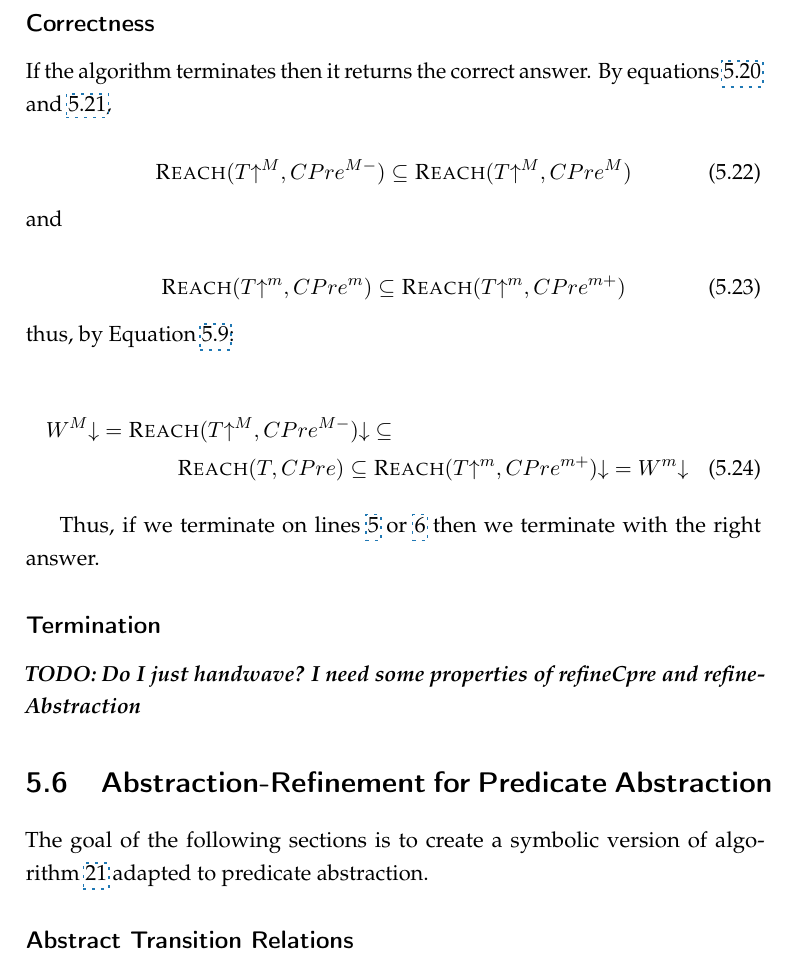
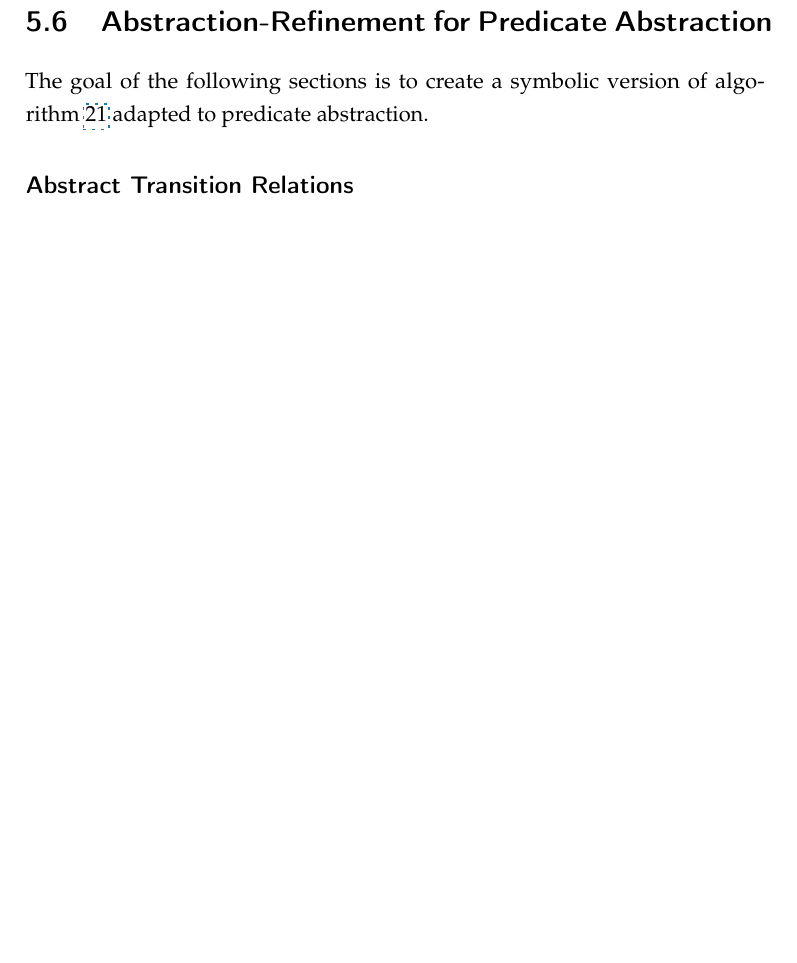
Before and after one commit to termite2/adam-thesis, a LaTeX thesis (sources/thesis.tex, which reads sources/solving.tex): part of page 121 of 193 before the commit and part of page 121 of 191 after it, cut at the place of the change, the shorter picture padded with empty space. The pictures show the PDF file thesis.pdf that the author committed with the source.

Commit message:
remove crrectness and termination from general three valued abs refinement

```diff
--- a/sources/solving.tex
+++ b/sources/solving.tex
@@ -790,32 +790,6 @@ With these operators we create a new approximate abstraction-refinement scheme g
 \end{algorithmic}
 \end{algorithm}
 
-\subsection{Correctness}
-
-If the algorithm terminates then it returns the correct answer. By equations~\ref{eqn:cpre_p1} and~\ref{eqn:cpre_p2},
-
-\begin{equation}
-    \reach(\abstractM{T}, \cpreMm) \subseteq \reach(\abstractM{T}, \cpreM)
-\end{equation}
-
-\noindent and
-
-\begin{equation}
-    \reach(\abstractm{T}, \cprem) \subseteq \reach(\abstractm{T}, \cpremp)
-\end{equation}
-
-\noindent thus, by Equation~\ref{eqn:cpre_inclusion}:
-
-\begin{multline}
-    \concrete{W^M} = \concrete{\reach(\abstractM{T}, \cpreMm)} \subseteq \\ \reach(T, \cpre) \subseteq \concrete{\reach(\abstractm{T}, \cpremp)} = \concrete{W^m}
-\end{multline}
-
-Thus, if we terminate on lines~\ref{alg:atv:t1} or~\ref{alg:atv:t2} then we terminate with the right answer.
-
-\subsection{Termination}
-
-\todo{Do I just handwave? I need some properties of refineCpre and refineAbstraction}
-
 \section{Abstraction-Refinement for Predicate Abstraction}
 
 The goal of the following sections is to create a symbolic version of algorithm~\ref{alg:approx_three_val} adapted to predicate abstraction.
```
Also changed, not shown: thesis.pdf.
